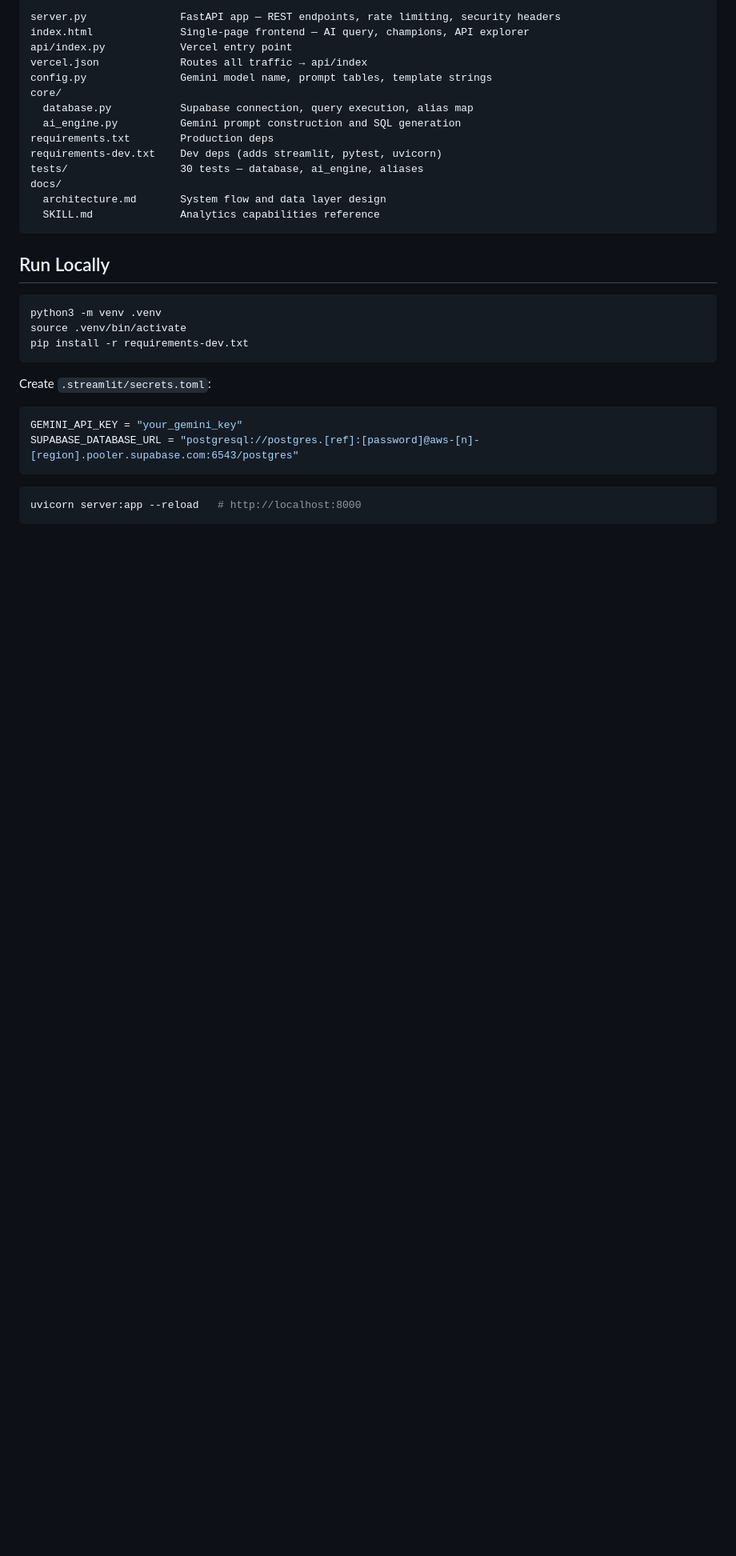
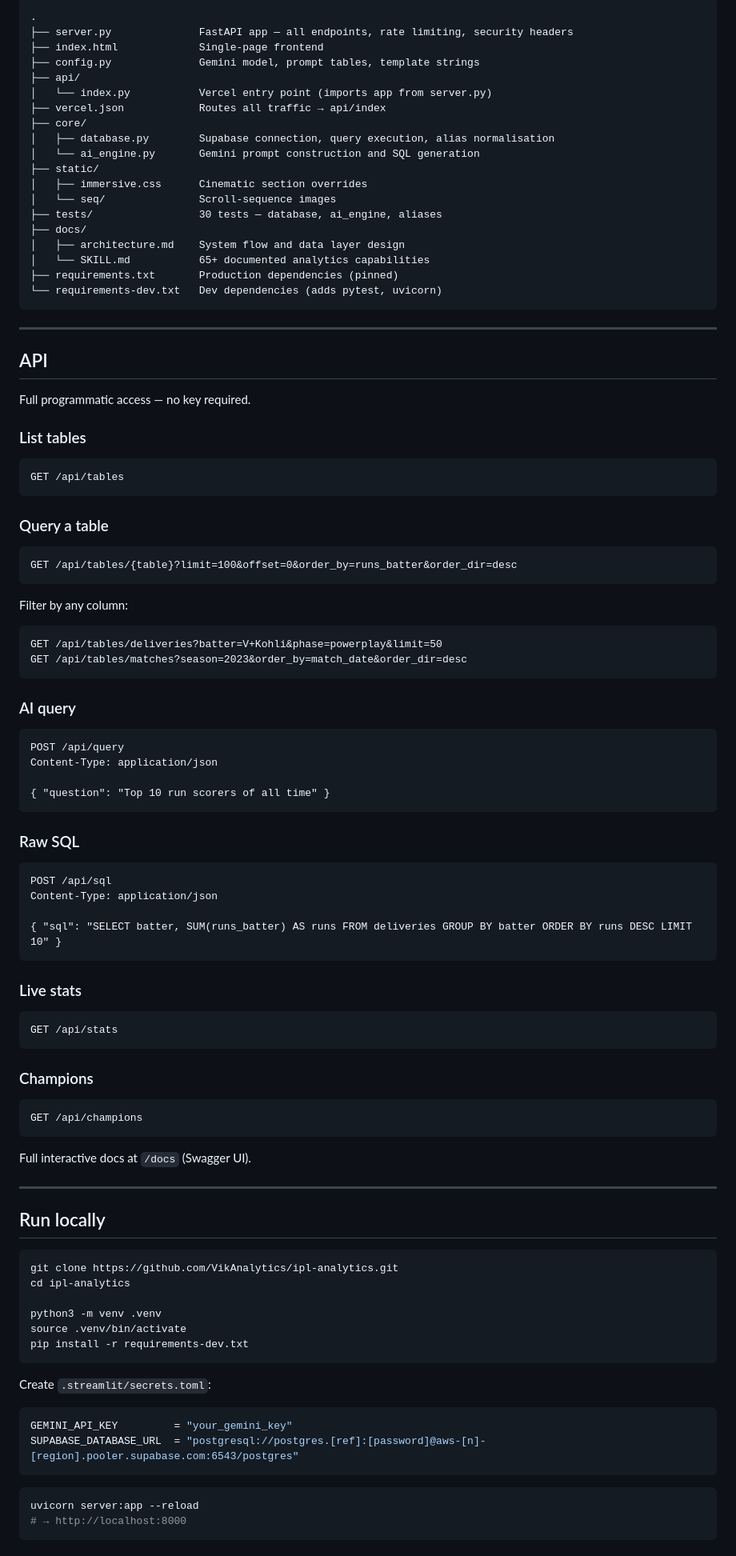
Before and after one commit to VikAnalytics/ipl-analytics, a Markdown page: README.md, the part around one of its changes. Shown at 80% size. GitHub-like rendering; blank space fills up the shorter version.

Commit message:
docs: rewrite README with full API reference, setup guide, and project overview
Co-Authored-By: Claude Sonnet 4.6 <noreply@anthropic.com>

````diff
--- a/README.md
+++ b/README.md
@@ -37,24 +77,84 @@ AI-powered cricket analytics platform. Ask questions in plain English — Gemini
 
 ```
-server.py               FastAPI app — REST endpoints, rate limiting, security headers
-index.html              Single-page frontend — AI query, champions, API explorer
-api/index.py            Vercel entry point
-vercel.json             Routes all traffic → api/index
-config.py               Gemini model name, prompt tables, template strings
-core/
-  database.py           Supabase connection, query execution, alias map
-  ai_engine.py          Gemini prompt construction and SQL generation
-requirements.txt        Production deps
-requirements-dev.txt    Dev deps (adds streamlit, pytest, uvicorn)
-tests/                  30 tests — database, ai_engine, aliases
-docs/
-  architecture.md       System flow and data layer design
-  SKILL.md              Analytics capabilities reference
+.
+├── server.py              FastAPI app — all endpoints, rate limiting, security headers
+├── index.html             Single-page frontend
+├── config.py              Gemini model, prompt tables, template strings
+├── api/
+│   └── index.py           Vercel entry point (imports app from server.py)
+├── vercel.json            Routes all traffic → api/index
+├── core/
+│   ├── database.py        Supabase connection, query execution, alias normalisation
+│   └── ai_engine.py       Gemini prompt construction and SQL generation
+├── static/
+│   ├── immersive.css      Cinematic section overrides
+│   └── seq/               Scroll-sequence images
+├── tests/                 30 tests — database, ai_engine, aliases
+├── docs/
+│   ├── architecture.md    System flow and data layer design
+│   └── SKILL.md           65+ documented analytics capabilities
+├── requirements.txt       Production dependencies (pinned)
+└── requirements-dev.txt   Dev dependencies (adds pytest, uvicorn)
 ```
 
-## Run Locally
+---
+
+## API
+
+Full programmatic access — no key required.
+
+### List tables
+```
+GET /api/tables
+```
+
+### Query a table
+```
+GET /api/tables/{table}?limit=100&offset=0&order_by=runs_batter&order_dir=desc
+```
+
+Filter by any column:
+```
+GET /api/tables/deliveries?batter=V+Kohli&phase=powerplay&limit=50
+GET /api/tables/matches?season=2023&order_by=match_date&order_dir=desc
+```
+
+### AI query
+```
+POST /api/query
+Content-Type: application/json
+
+{ "question": "Top 10 run scorers of all time" }
+```
+
+### Raw SQL
+```
+POST /api/sql
+Content-Type: application/json
+
+{ "sql": "SELECT batter, SUM(runs_batter) AS runs FROM deliveries GROUP BY batter ORDER BY runs DESC LIMIT 10" }
+```
+
+### Live stats
+```
+GET /api/stats
+```
+
+### Champions
+```
+GET /api/champions
+```
+
+Full interactive docs at `/docs` (Swagger UI).
+
+---
+
+## Run locally
 
 ```bash
+git clone https://github.com/VikAnalytics/ipl-analytics.git
+cd ipl-analytics
+
 python3 -m venv .venv
 source .venv/bin/activate
 pip install -r requirements-dev.txt
@@ -63,10 +163,11 @@ pip install -r requirements-dev.txt
 Create `.streamlit/secrets.toml`:
 
 ```toml
-GEMINI_API_KEY = "your_gemini_key"
-SUPABASE_DATABASE_URL = "postgresql://postgres.[ref]:[password]@aws-[n]-[region].pooler.supabase.com:6543/postgres"
+GEMINI_API_KEY         = "your_gemini_key"
+SUPABASE_DATABASE_URL  = "postgresql://postgres.[ref]:[password]@aws-[n]-[region].pooler.supabase.com:6543/postgres"
 ```
 
 ```bash
-uvicorn server:app --reload   # http://localhost:8000
+uvicorn server:app --reload
+# → http://localhost:8000
 ```
````
Also changed, not shown: other parts of README.md (+85 -28 lines).
